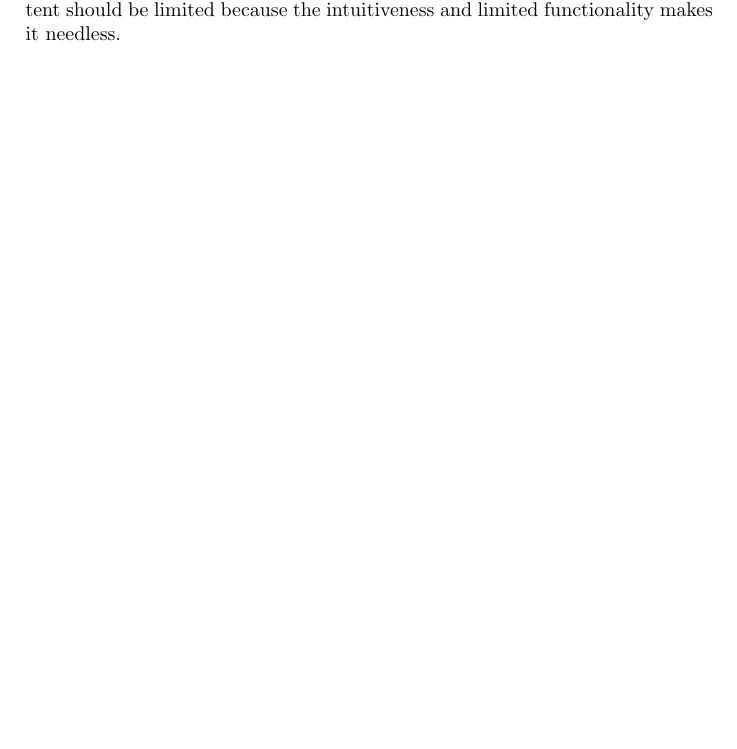
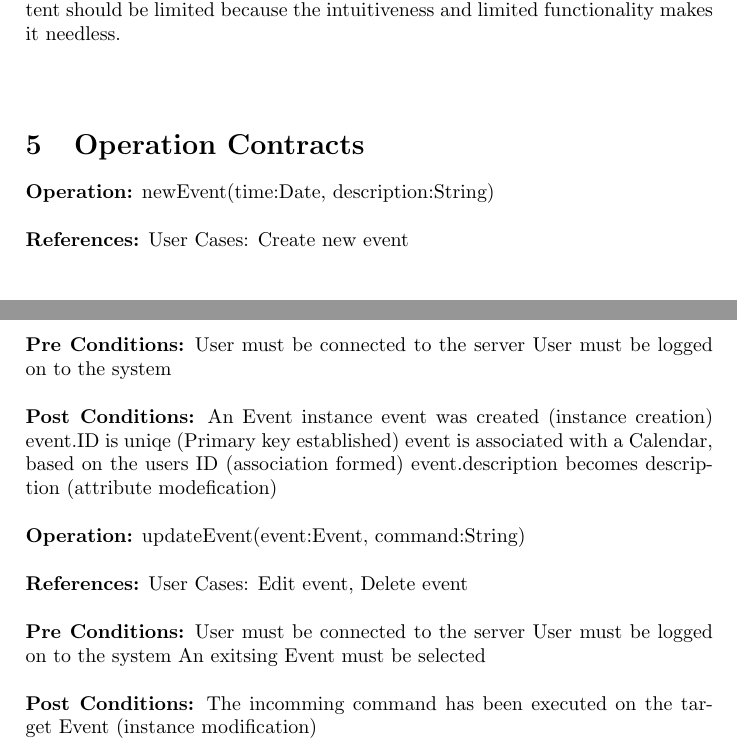
Before and after one commit to markthor/CalendarSystem, a LaTeX document (docs/calendarDoc.tex): part of page 3 of 3 before the commit and two parts of pages 3 and 4 of 4 after it, the two joined at a grey line, cut so that both start at the same text, the shorter picture padded with empty space. Compiled offline with pdfLaTeX.

Commit message:
added operation contracts to tex

```diff
--- a/docs/calendarDoc.tex
+++ b/docs/calendarDoc.tex
@@ -1,4 +1,5 @@
 \documentclass[a4paper,10pt,titlepage]{article}
+\setlength{\parindent}{0in}
 \begin{document}
 \section{Glossery}
 	\textbf{Event}
@@ -256,7 +257,34 @@
 	\\ \\
 	\textbf{Supportability:}
 	Functions shall be supported with a help page. The content should be limited because the intuitiveness and limited functionality makes it needless.
-	\\
+	\\ \\
+\section{Operation Contracts}
+	\textbf{Operation:}	newEvent(time:Date, description:String)
+	\\ \\
+	\textbf{References:}	User Cases:	Create new event
+	\\ \\
+	\textbf{Pre Conditions:}
+						User must be connected to the server
+						User must be logged on to the system
+					\\ \\
+	\textbf{Post Conditions:}
+						An Event instance event was created (instance creation)
+						event.ID is uniqe (Primary key established)
+						event is associated with a Calendar, based on the users ID (association formed)
+						event.description becomes description (attribute modefication)
+					\\ \\
+	\textbf{Operation:}	updateEvent(event:Event, command:String)
+	\\ \\
+	\textbf{References:}	User Cases:	Edit event, Delete event
+	\\ \\
+	\textbf{Pre Conditions:}
+						User must be connected to the server
+						User must be logged on to the system
+						An exitsing Event must be selected
+	\\ \\
+	\textbf{Post Conditions:}
+						The incomming command has been executed on the target Event (instance modification)
+
 
 
 
```
Also changed, not shown: docs/calendarDoc.pdf, 3 other files.
